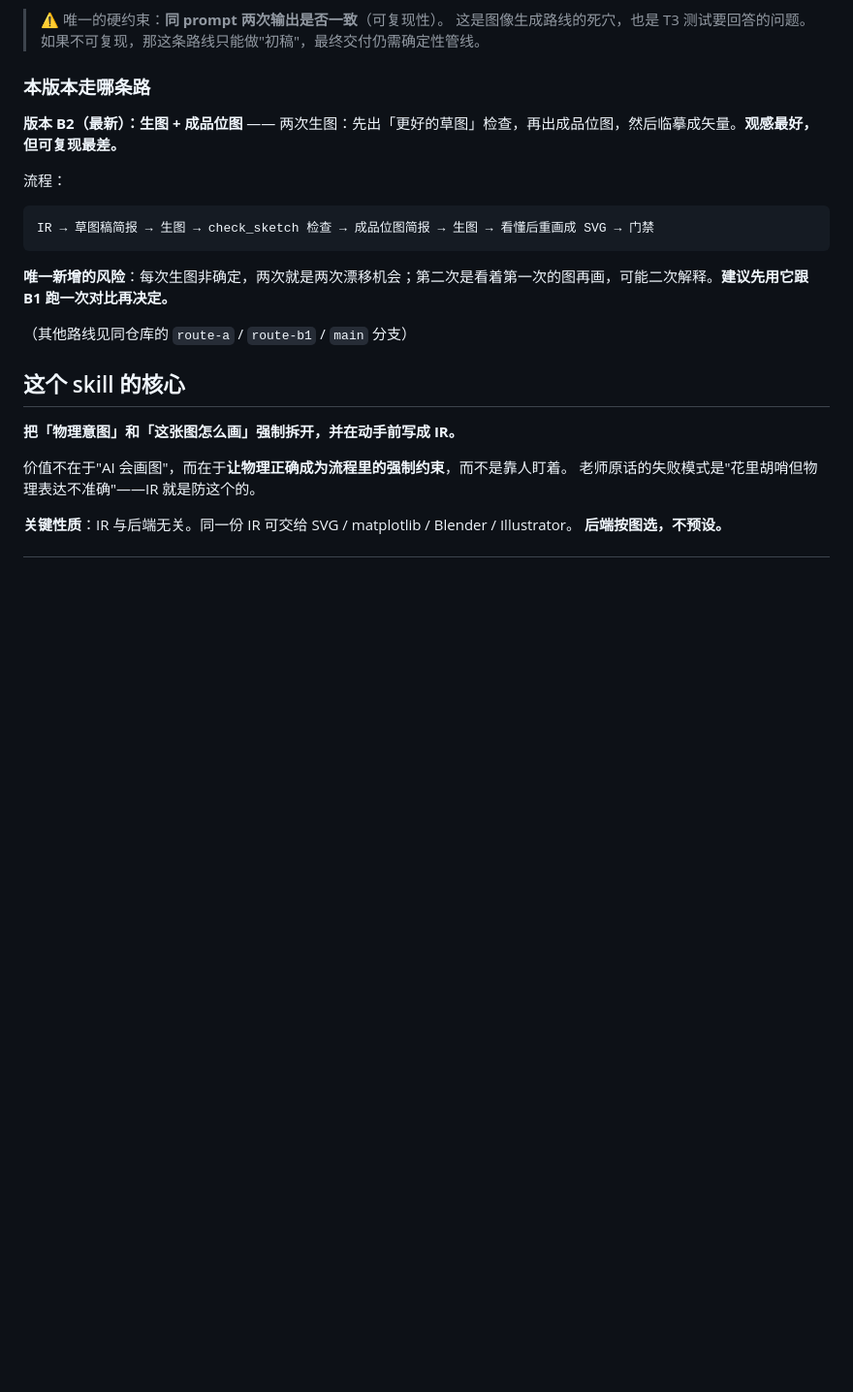
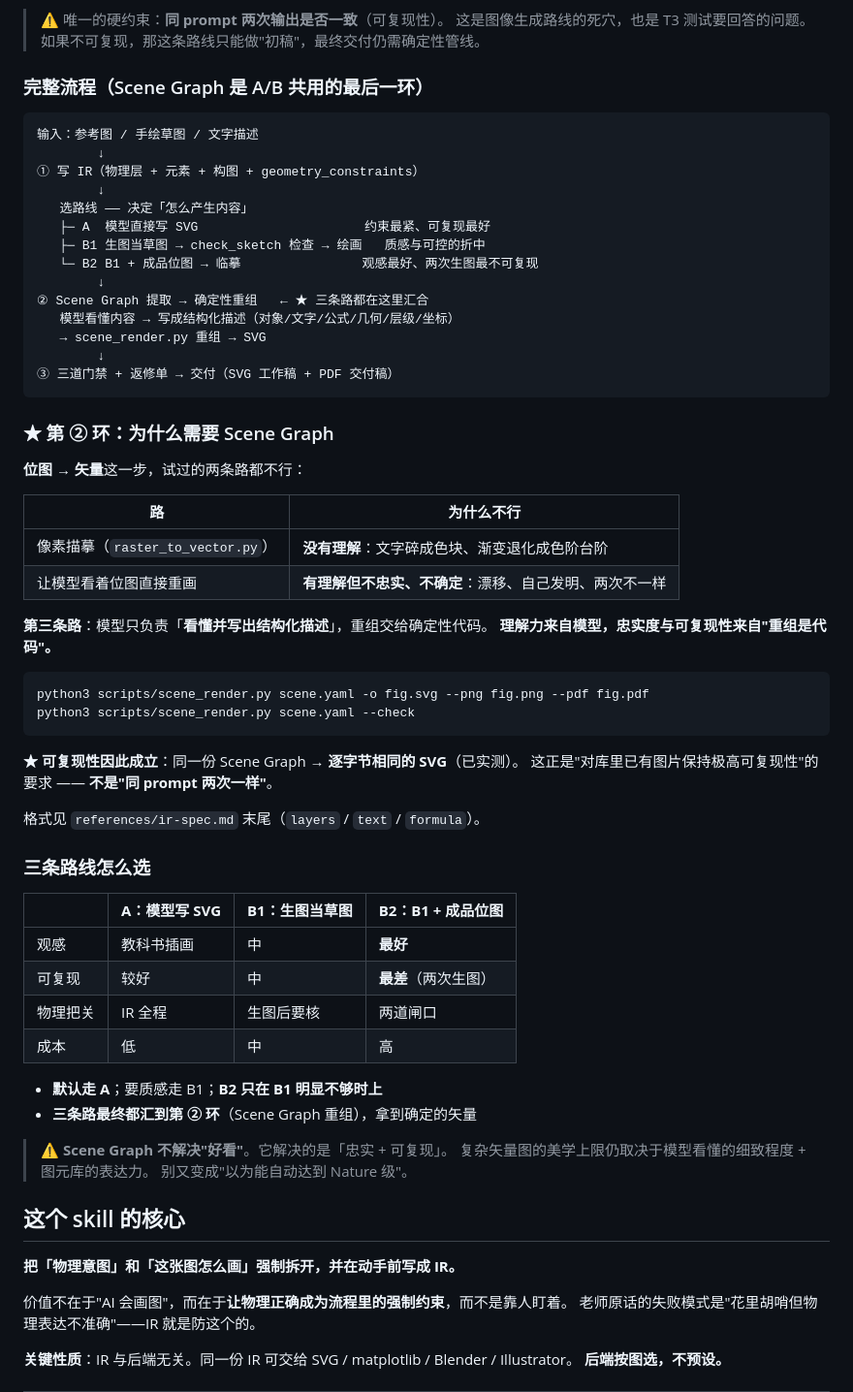
Before and after one commit to YuhaoPeng1103/hep-nature-figure, a Markdown page: SKILL.md, the part around the change. Shown at 97% size. GitHub-like rendering; blank space fills up the shorter version.

Commit message:
把 Scene Graph 接进流程文档（原来是个孤儿）
用户问「最新流程是什么，别把生图流程删了」—— 查下来：
生图流程全在（ir_to_genbrief / check_sketch / raster_to_vector / 路线B那节），
但新加的 scene_render.py 是个孤儿：SKILL.md 和 README 里命中 0。

补上完整流程（四环）：
  ① 写 IR          ② 选路线（A/B1/B2）产生内容
  ③ ★ Scene Graph 提取 → 确定性重组   ← 三条路在这里汇合
  ④ 三道门禁 + 返修单 → 交付

★ 关键认知：Scene Graph 不是第四条路线，是 A/B 共用的最后一环。
  它解决「忠实 + 可复现」，不解决「好看」。

````diff
--- a/SKILL.md
+++ b/SKILL.md
@@ -29,18 +29,63 @@ description: >-
 > 这是图像生成路线的死穴，也是 T3 测试要回答的问题。
 > 如果不可复现，那这条路线只能做"初稿"，最终交付仍需确定性管线。
 
-### 本版本走哪条路
+### 完整流程（Scene Graph 是 A/B 共用的最后一环）
 
-**版本 B2（最新）：生图 + 成品位图** —— 两次生图：先出「更好的草图」检查，再出成品位图，然后临摹成矢量。**观感最好，但可复现最差。**
-
-流程：
 ```
-IR → 草图稿简报 → 生图 → check_sketch 检查 → 成品位图简报 → 生图 → 看懂后重画成 SVG → 门禁
+输入：参考图 / 手绘草图 / 文字描述
+        ↓
+① 写 IR（物理层 + 元素 + 构图 + geometry_constraints）
+        ↓
+   选路线 —— 决定「怎么产生内容」
+   ├─ A  模型直接写 SVG                      约束最紧、可复现最好
+   ├─ B1 生图当草图 → check_sketch 检查 → 绘画   质感与可控的折中
+   └─ B2 B1 + 成品位图 → 临摹                观感最好、两次生图最不可复现
+        ↓
+② Scene Graph 提取 → 确定性重组   ← ★ 三条路都在这里汇合
+   模型看懂内容 → 写成结构化描述（对象/文字/公式/几何/层级/坐标）
+   → scene_render.py 重组 → SVG
+        ↓
+③ 三道门禁 + 返修单 → 交付（SVG 工作稿 + PDF 交付稿）
 ```
 
-**唯一新增的风险**：每次生图非确定，两次就是两次漂移机会；第二次是看着第一次的图再画，可能二次解释。**建议先用它跟 B1 跑一次对比再决定。**
+### ★ 第 ② 环：为什么需要 Scene Graph
 
-（其他路线见同仓库的 `route-a` / `route-b1` / `main` 分支）
+**位图 → 矢量**这一步，试过的两条路都不行：
+
+| 路 | 为什么不行 |
+|---|---|
+| 像素描摹（`raster_to_vector.py`） | **没有理解**：文字碎成色块、渐变退化成色阶台阶 |
+| 让模型看着位图直接重画 | **有理解但不忠实、不确定**：漂移、自己发明、两次不一样 |
+
+**第三条路**：模型只负责「**看懂并写出结构化描述**」，重组交给确定性代码。
+**理解力来自模型，忠实度与可复现性来自"重组是代码"。**
+
+```bash
+python3 scripts/scene_render.py scene.yaml -o fig.svg --png fig.png --pdf fig.pdf
+python3 scripts/scene_render.py scene.yaml --check
+```
+
+**★ 可复现性因此成立**：同一份 Scene Graph → **逐字节相同的 SVG**（已实测）。
+这正是"对库里已有图片保持极高可复现性"的要求 ——
+**不是"同 prompt 两次一样"**。
+
+格式见 `references/ir-spec.md` 末尾（`layers` / `text` / `formula`）。
+
+### 三条路线怎么选
+
+|  | **A：模型写 SVG** | **B1：生图当草图** | **B2：B1 + 成品位图** |
+|---|---|---|---|
+| 观感 | 教科书插画 | 中 | **最好** |
+| 可复现 | 较好 | 中 | **最差**（两次生图） |
+| 物理把关 | IR 全程 | 生图后要核 | 两道闸口 |
+| 成本 | 低 | 中 | 高 |
+
+- **默认走 A**；要质感走 B1；**B2 只在 B1 明显不够时上**
+- **三条路最终都汇到第 ② 环**（Scene Graph 重组），拿到确定的矢量
+
+> ⚠️ **Scene Graph 不解决"好看"**。它解决的是「忠实 + 可复现」。
+> 复杂矢量图的美学上限仍取决于模型看懂的细致程度 + 图元库的表达力。
+> 别又变成"以为能自动达到 Nature 级"。
 
 
 ## 这个 skill 的核心
````
Also changed, not shown: README.md (+23 -0 lines).
